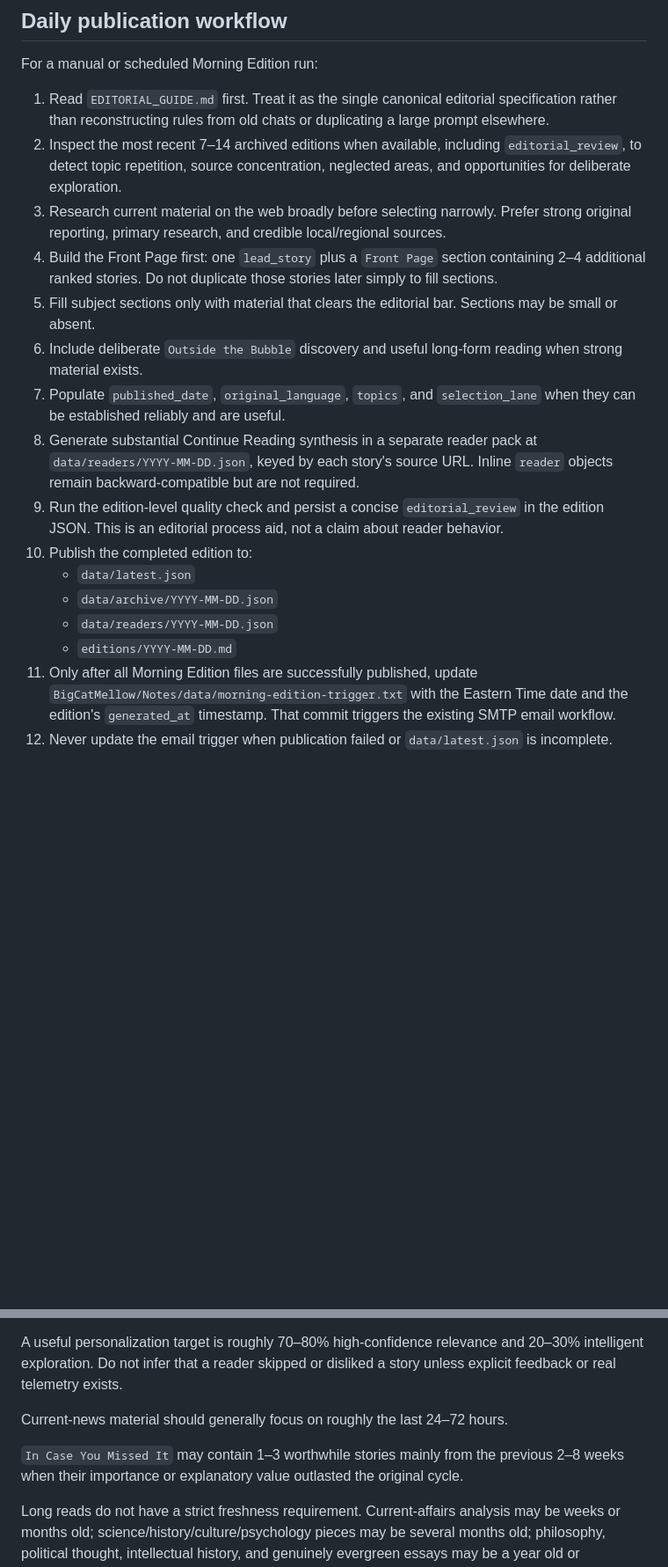
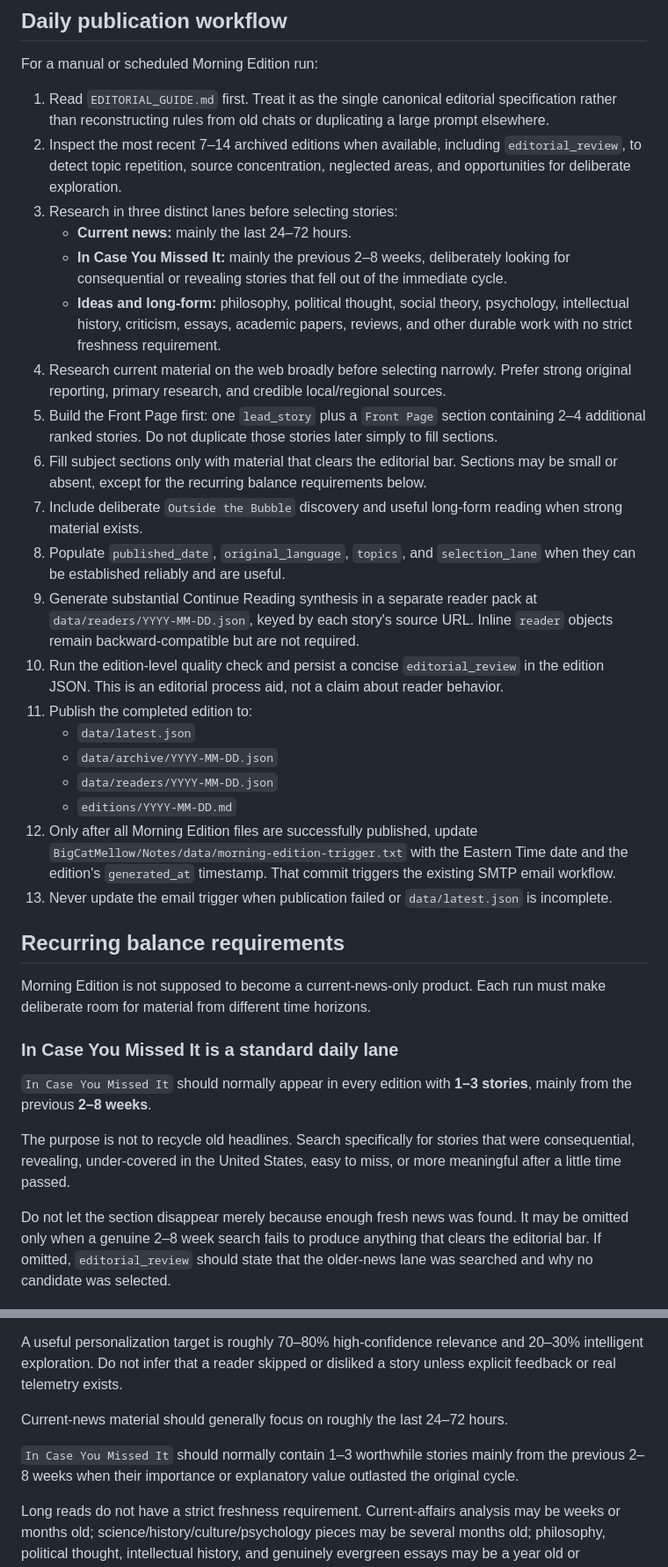
Before and after one commit to BigCatMellow/Morning_Edition, a Markdown page: NEW_CHAT_HANDOFF.md, 2 parts joined by grey strips. Shown at 88% size. Drawn GitHub-style; blank space fills up the shorter version.

Commit message:
Restore Morning Edition older-news and ideas balance

```diff
--- a/NEW_CHAT_HANDOFF.md
+++ b/NEW_CHAT_HANDOFF.md
@@ -29,17 +29,34 @@ For a manual or scheduled Morning Edition run:
 
 1. Read `EDITORIAL_GUIDE.md` first. Treat it as the single canonical editorial specification rather than reconstructing rules from old chats or duplicating a large prompt elsewhere.
 2. Inspect the most recent 7–14 archived editions when available, including `editorial_review`, to detect topic repetition, source concentration, neglected areas, and opportunities for deliberate exploration.
-3. Research current material on the web broadly before selecting narrowly. Prefer strong original reporting, primary research, and credible local/regional sources.
-4. Build the Front Page first: one `lead_story` plus a `Front Page` section containing 2–4 additional ranked stories. Do not duplicate those stories later simply to fill sections.
-5. Fill subject sections only with material that clears the editorial bar. Sections may be small or absent.
-6. Include deliberate `Outside the Bubble` discovery and useful long-form reading when strong material exists.
-7. Populate `published_date`, `original_language`, `topics`, and `selection_lane` when they can be established reliably and are useful.
-8. Generate substantial Continue Reading synthesis in a separate reader pack at `data/readers/YYYY-MM-DD.json`, keyed by each story's source URL. Inline `reader` objects remain backward-compatible but are not required.
-9. Run the edition-level quality check and persist a concise `editorial_review` in the edition JSON. This is an editorial process aid, not a claim about reader behavior.
-10. Publish the completed edition to:
+3. Research in three distinct lanes before selecting stories:
+   - **Current news:** mainly the last 24–72 hours.
+   - **In Case You Missed It:** mainly the previous 2–8 weeks, deliberately looking for consequential or revealing stories that fell out of the immediate cycle.
+   - **Ideas and long-form:** philosophy, political thought, social theory, psychology, intellectual history, criticism, essays, academic papers, reviews, and other durable work with no strict freshness requirement.
+4. Research current material on the web broadly before selecting narrowly. Prefer strong original reporting, primary research, and credible local/regional sources.
+5. Build the Front Page first: one `lead_story` plus a `Front Page` section containing 2–4 additional ranked stories. Do not duplicate those stories later simply to fill sections.
+6. Fill subject sections only with material that clears the editorial bar. Sections may be small or absent, except for the recurring balance requirements below.
+7. Include deliberate `Outside the Bubble` discovery and useful long-form reading when strong material exists.
+8. Populate `published_date`, `original_language`, `topics`, and `selection_lane` when they can be established reliably and are useful.
+9. Generate substantial Continue Reading synthesis in a separate reader pack at `data/readers/YYYY-MM-DD.json`, keyed by each story's source URL. Inline `reader` objects remain backward-compatible but are not required.
+10. Run the edition-level quality check and persist a concise `editorial_review` in the edition JSON. This is an editorial process aid, not a claim about reader behavior.
+11. Publish the completed edition to:
     - `data/latest.json`
     - `data/archive/YYYY-MM-DD.json`
     - `data/readers/YYYY-MM-DD.json`
     - `editions/YYYY-MM-DD.md`
-11. Only after all Morning Edition files are successfully published, update `BigCatMellow/Notes/data/morning-edition-trigger.txt` with the Eastern Time date and the edition's `generated_at` timestamp. That commit triggers the existing SMTP email workflow.
-12. Never update the email trigger when publication failed or `data/latest.json` is incomplete.
+12. Only after all Morning Edition files are successfully published, update `BigCatMellow/Notes/data/morning-edition-trigger.txt` with the Eastern Time date and the edition's `generated_at` timestamp. That commit triggers the existing SMTP email workflow.
+13. Never update the email trigger when publication failed or `data/latest.json` is incomplete.
+
+## Recurring balance requirements
+
+Morning Edition is not supposed to become a current-news-only product. Each run must make deliberate room for material from different time horizons.
+
+### In Case You Missed It is a standard daily lane
+
+`In Case You Missed It` should normally appear in every edition with **1–3 stories**, mainly from the previous **2–8 weeks**.
+
+The purpose is not to recycle old headlines. Search specifically for stories that were consequential, revealing, under-covered in the United States, easy to miss, or more meaningful after a little time passed.
+
+Do not let the section disappear merely because enough fresh news was found. It may be omitted only when a genuine 2–8 week search fails to produce anything that clears the editorial bar. If omitted, `editorial_review` should state that the older-news lane was searched and why no candidate was selected.
+
@@ -56,7 +96,7 @@ A useful personalization target is roughly 70–80% high-confidence relevance an
 
 Current-news material should generally focus on roughly the last 24–72 hours.
 
-`In Case You Missed It` may contain 1–3 worthwhile stories mainly from the previous 2–8 weeks when their importance or explanatory value outlasted the original cycle.
+`In Case You Missed It` should normally contain 1–3 worthwhile stories mainly from the previous 2–8 weeks when their importance or explanatory value outlasted the original cycle.
 
 Long reads do not have a strict freshness requirement. Current-affairs analysis may be weeks or months old; science/history/culture/psychology pieces may be several months old; philosophy, political thought, intellectual history, and genuinely evergreen essays may be a year old or substantially older.
 
```
Also changed, not shown: other parts of NEW_CHAT_HANDOFF.md (+26 -3 lines).
